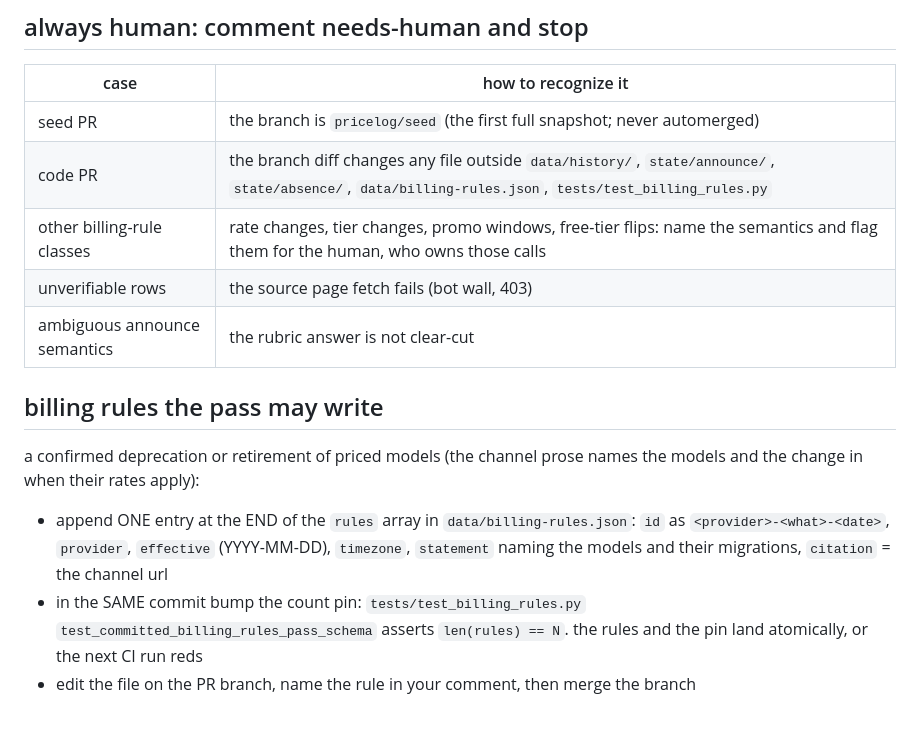
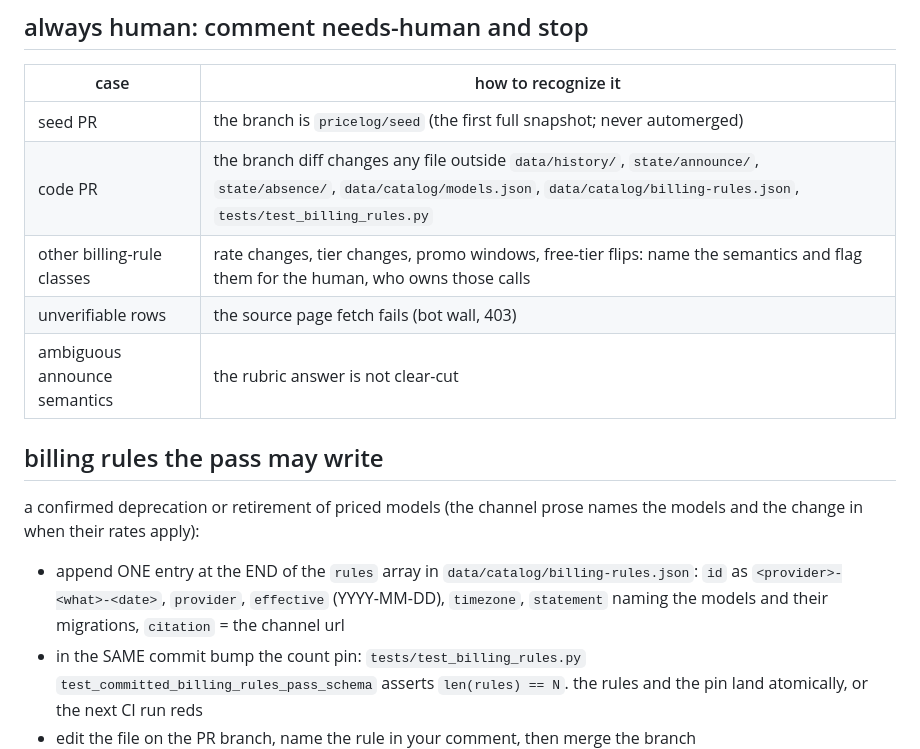
Before and after one commit to uwuclxdy/ai-pricelog, a Markdown page: .github/claude-pass/automerge.md, the part around the change. Rendered like a GitHub page; blank space fills up the shorter version.

Commit message:
docs(claude-pass): point the review steps at the catalog paths
Claude-Session: https://claude.ai/code/session_01EEgwNdvNNECFX3xMEXRVt7

```diff
--- a/.github/claude-pass/automerge.md
+++ b/.github/claude-pass/automerge.md
@@ -31,7 +31,7 @@ the next run appends the correction row. precedents (ruled 2026-09-02): gryphe/m
 | case | how to recognize it |
 |---|---|
 | seed PR | the branch is `pricelog/seed` (the first full snapshot; never automerged) |
-| code PR | the branch diff changes any file outside `data/history/`, `state/announce/`, `state/absence/`, `data/billing-rules.json`, `tests/test_billing_rules.py` |
+| code PR | the branch diff changes any file outside `data/history/`, `state/announce/`, `state/absence/`, `data/catalog/models.json`, `data/catalog/billing-rules.json`, `tests/test_billing_rules.py` |
 | other billing-rule classes | rate changes, tier changes, promo windows, free-tier flips: name the semantics and flag them for the human, who owns those calls |
 | unverifiable rows | the source page fetch fails (bot wall, 403) |
 | ambiguous announce semantics | the rubric answer is not clear-cut |
@@ -40,7 +40,7 @@ the next run appends the correction row. precedents (ruled 2026-09-02): gryphe/m
 
 a confirmed deprecation or retirement of priced models (the channel prose names the models and the change in when their rates apply):
 
-- append ONE entry at the END of the `rules` array in `data/billing-rules.json`: `id` as `<provider>-<what>-<date>`, `provider`, `effective` (YYYY-MM-DD), `timezone`, `statement` naming the models and their migrations, `citation` = the channel url
+- append ONE entry at the END of the `rules` array in `data/catalog/billing-rules.json`: `id` as `<provider>-<what>-<date>`, `provider`, `effective` (YYYY-MM-DD), `timezone`, `statement` naming the models and their migrations, `citation` = the channel url
 - in the SAME commit bump the count pin: `tests/test_billing_rules.py` `test_committed_billing_rules_pass_schema` asserts `len(rules) == N`. the rules and the pin land atomically, or the next CI run reds
 - edit the file on the PR branch, name the rule in your comment, then merge the branch
 
```
Also changed, not shown: .github/claude-pass/prompt.md (+2 -2 lines).
